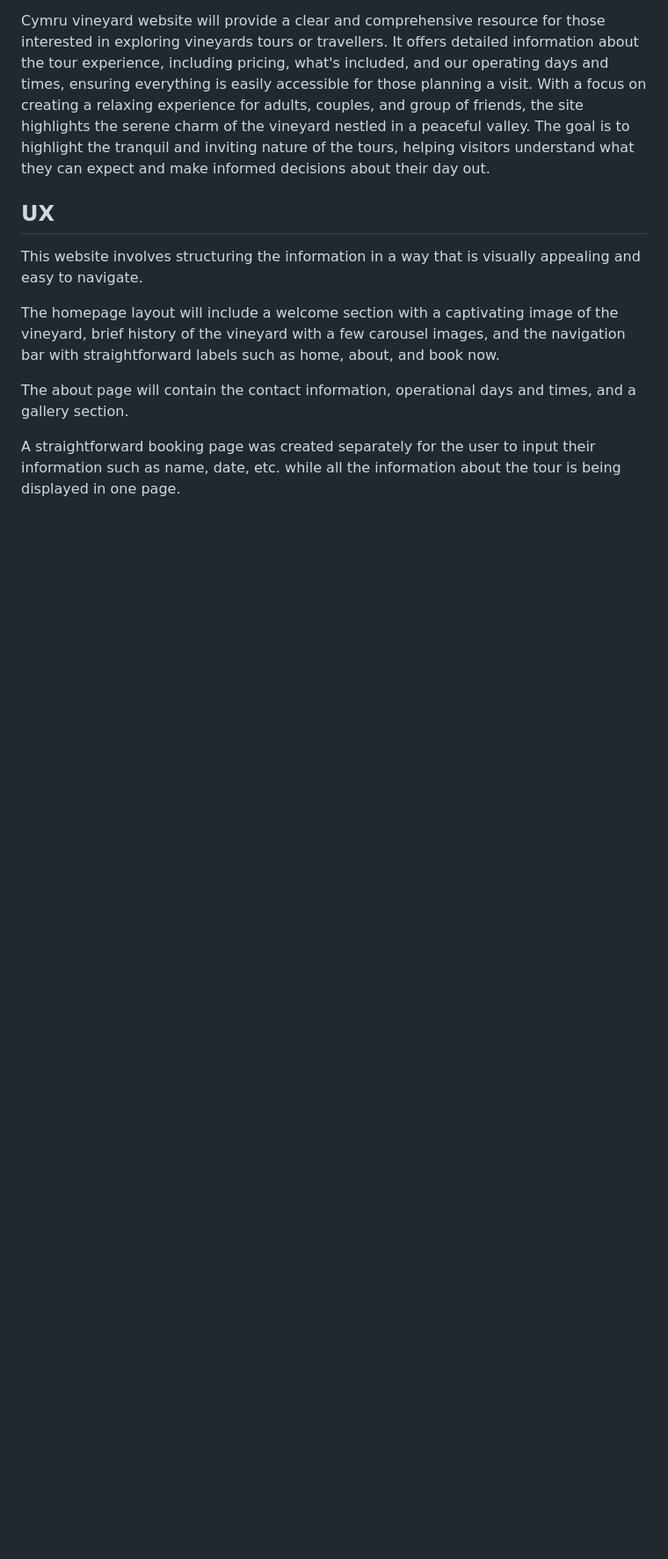
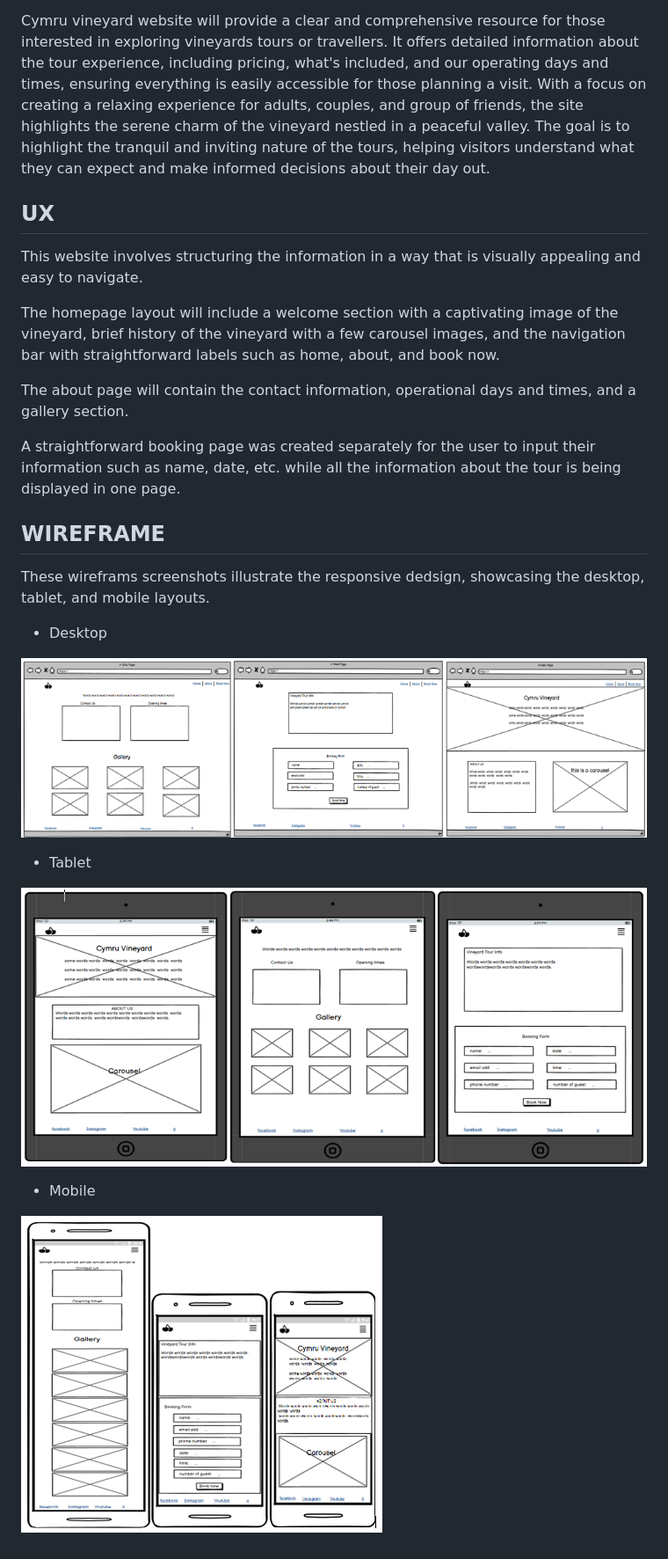
Before and after one commit to jessi25924/CymruVineyardProject1, a Markdown page: README.md, the part around the change. Shown: that part at 88% size. Drawn GitHub-style; pictures changed too: screenshots/WFmobile.png (added), screenshots/WFtablet.png (added), screenshots/WRdesktop.png (added); blank space fills up the shorter version.

Commit message:
Wireframe section has been added

```diff
--- a/README.md
+++ b/README.md
@@ -12,3 +12,20 @@ The homepage layout will include a welcome section with a captivating image of t
 The about page will contain the contact information, operational days and times, and a gallery section.
 
 A straightforward booking page was created separately for the user to input their information such as name, date, etc. while all the information about the tour is being displayed in one page.
+
+
+## WIREFRAME
+
+These wireframs screenshots illustrate the responsive dedsign, showcasing the desktop, tablet, and mobile layouts.
+
+* Desktop
+
+![desktopscreenshot](screenshots/WRdesktop.png)
+
+* Tablet
+
+![tabletscreenshot](screenshots/WFtablet.png)
+
+* Mobile
+
+![mobilescreenshot](screenshots/WFmobile.png)
```
